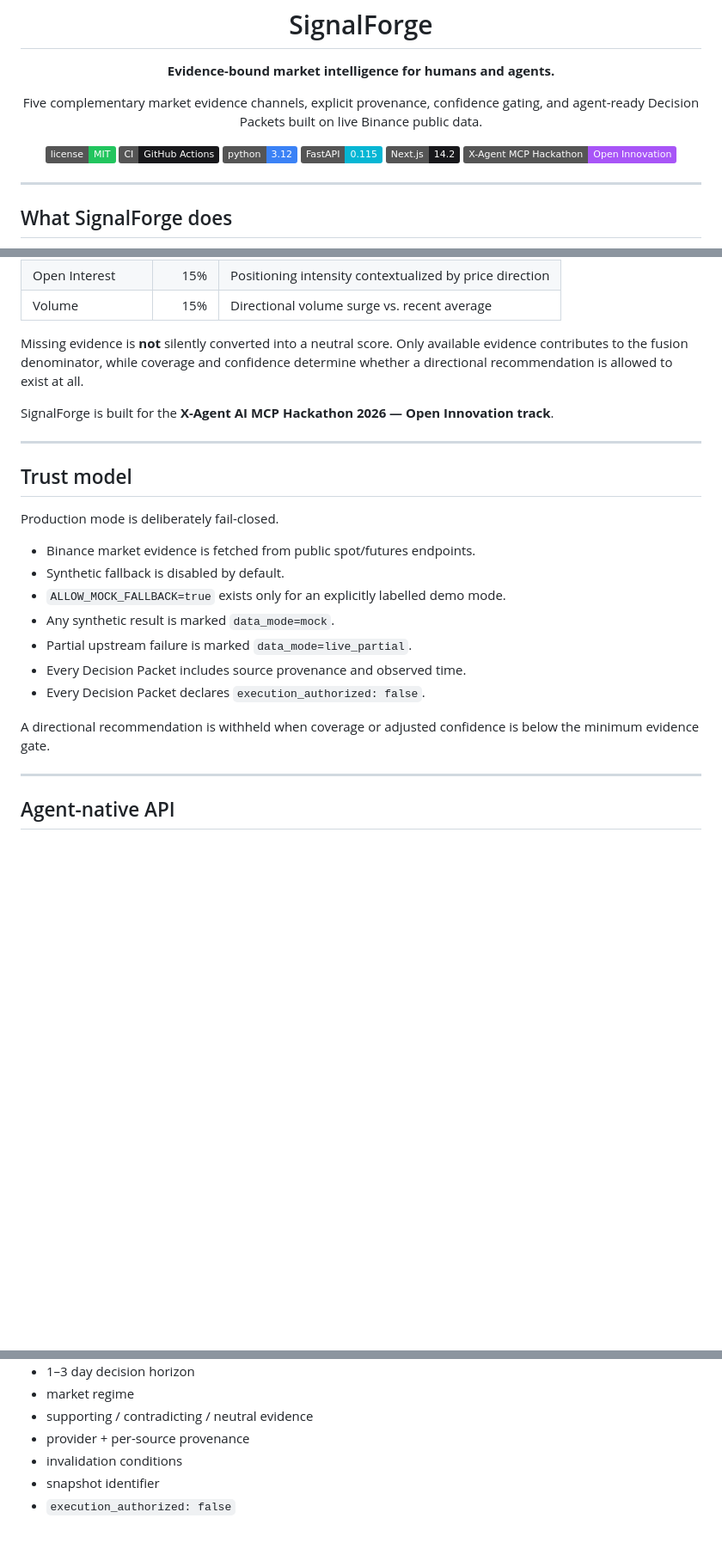
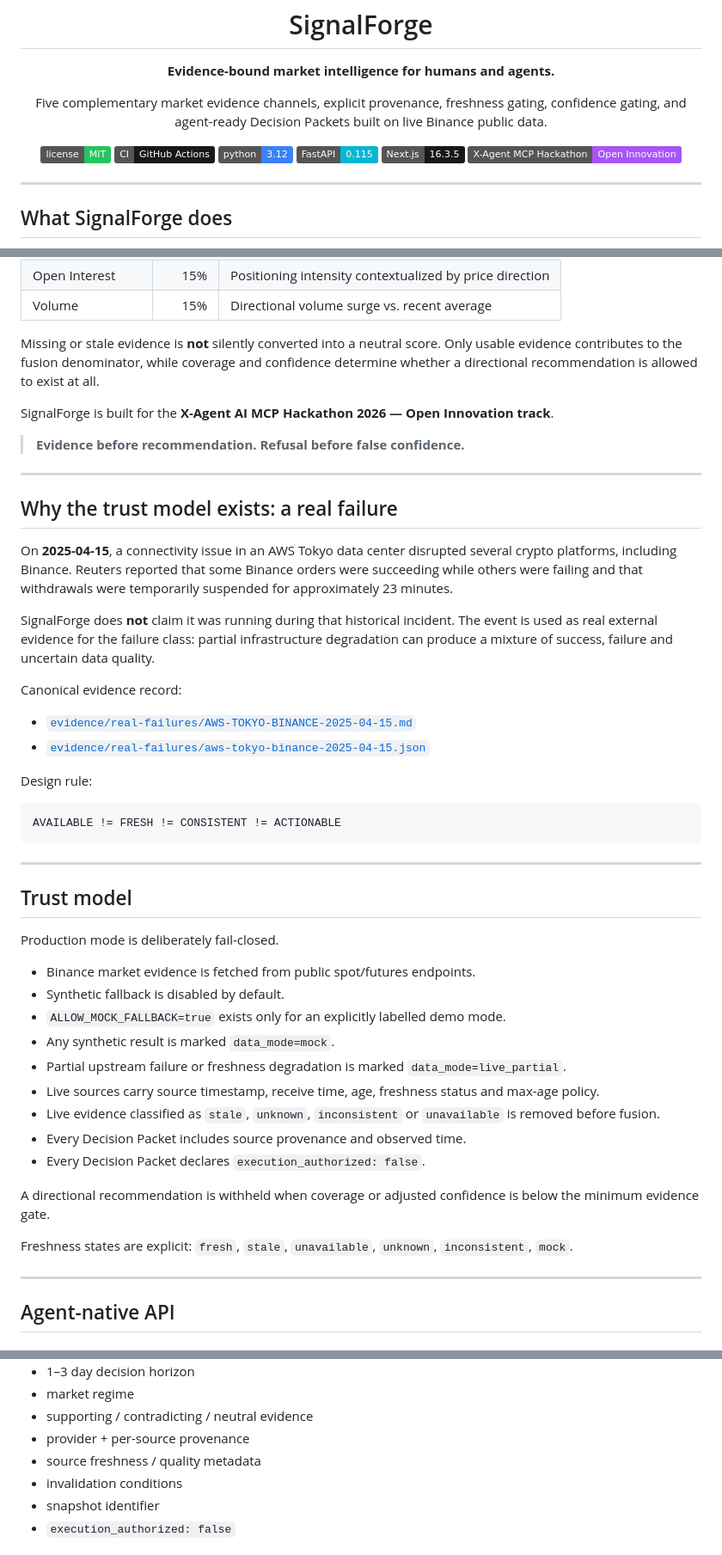
Before and after one commit to Faadil1/signalforge, a Markdown page: README.md, 3 parts joined by grey strips. Shown at 86% size. GitHub-like rendering; badges without logos; blank space fills up the shorter version.

````diff
--- a/README.md
+++ b/README.md
@@ -6,8 +6,8 @@
 
   **Evidence-bound market intelligence for humans and agents.**
 
-  Five complementary market evidence channels, explicit provenance, confidence gating,
-  and agent-ready Decision Packets built on live Binance public data.
+  Five complementary market evidence channels, explicit provenance, freshness gating,
+  confidence gating, and agent-ready Decision Packets built on live Binance public data.
 </div>
 
 <div align="center">
@@ -16,7 +16,7 @@
 [![CI](https://img.shields.io/badge/CI-GitHub%20Actions-18181B.svg)](.github/workflows/ci.yml)
 [![Python](https://img.shields.io/badge/python-3.12-3B82F6.svg)](api/requirements.txt)
 [![FastAPI](https://img.shields.io/badge/FastAPI-0.115-06B6D4.svg)](api/requirements.txt)
-[![Next.js](https://img.shields.io/badge/Next.js-14.2-18181B.svg)](web/package.json)
+[![Next.js](https://img.shields.io/badge/Next.js-16.3.5-18181B.svg)](web/package.json)
 [![Hackathon](https://img.shields.io/badge/X--Agent%20MCP%20Hackathon-Open%20Innovation-A855F7.svg)](https://xagt.ai/hackathon?lang=en)
 
 </div>
@@ -37,9 +37,30 @@ The system fuses five complementary evidence channels:
 | Open Interest | 15% | Positioning intensity contextualized by price direction |
 | Volume | 15% | Directional volume surge vs. recent average |
 
-Missing evidence is **not** silently converted into a neutral score. Only available evidence contributes to the fusion denominator, while coverage and confidence determine whether a directional recommendation is allowed to exist at all.
+Missing or stale evidence is **not** silently converted into a neutral score. Only usable evidence contributes to the fusion denominator, while coverage and confidence determine whether a directional recommendation is allowed to exist at all.
 
 SignalForge is built for the **X-Agent AI MCP Hackathon 2026 — Open Innovation track**.
+
+> **Evidence before recommendation. Refusal before false confidence.**
+
+---
+
+## Why the trust model exists: a real failure
+
+On **2025-04-15**, a connectivity issue in an AWS Tokyo data center disrupted several crypto platforms, including Binance. Reuters reported that some Binance orders were succeeding while others were failing and that withdrawals were temporarily suspended for approximately 23 minutes.
+
+SignalForge does **not** claim it was running during that historical incident. The event is used as real external evidence for the failure class: partial infrastructure degradation can produce a mixture of success, failure and uncertain data quality.
+
+Canonical evidence record:
+
+- [`evidence/real-failures/AWS-TOKYO-BINANCE-2025-04-15.md`](evidence/real-failures/AWS-TOKYO-BINANCE-2025-04-15.md)
+- [`evidence/real-failures/aws-tokyo-binance-2025-04-15.json`](evidence/real-failures/aws-tokyo-binance-2025-04-15.json)
+
+Design rule:
+
+```text
+AVAILABLE != FRESH != CONSISTENT != ACTIONABLE
+```
 
 ---
 
@@ -51,11 +72,15 @@ Production mode is deliberately fail-closed.
 - Synthetic fallback is disabled by default.
 - `ALLOW_MOCK_FALLBACK=true` exists only for an explicitly labelled demo mode.
 - Any synthetic result is marked `data_mode=mock`.
-- Partial upstream failure is marked `data_mode=live_partial`.
+- Partial upstream failure or freshness degradation is marked `data_mode=live_partial`.
+- Live sources carry source timestamp, receive time, age, freshness status and max-age policy.
+- Live evidence classified as `stale`, `unknown`, `inconsistent` or `unavailable` is removed before fusion.
 - Every Decision Packet includes source provenance and observed time.
 - Every Decision Packet declares `execution_authorized: false`.
 
 A directional recommendation is withheld when coverage or adjusted confidence is below the minimum evidence gate.
+
+Freshness states are explicit: `fresh`, `stale`, `unavailable`, `unknown`, `inconsistent`, `mock`.
 
 ---
 
@@ -76,6 +101,7 @@ Returns:
 - market regime
 - supporting / contradicting / neutral evidence
 - provider + per-source provenance
+- source freshness / quality metadata
 - invalidation conditions
 - snapshot identifier
 - `execution_authorized: false`
````
Also changed, not shown: other parts of README.md (+49 -8 lines).
